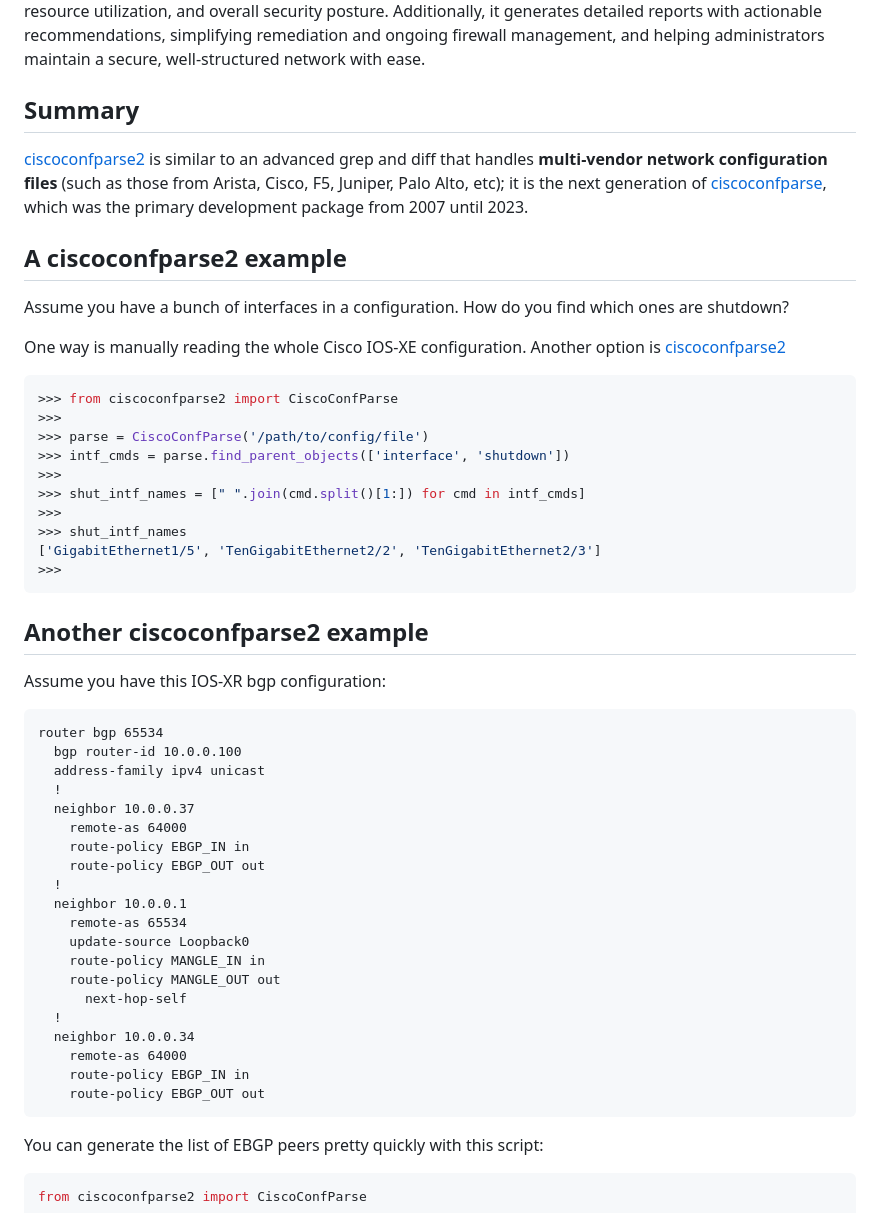
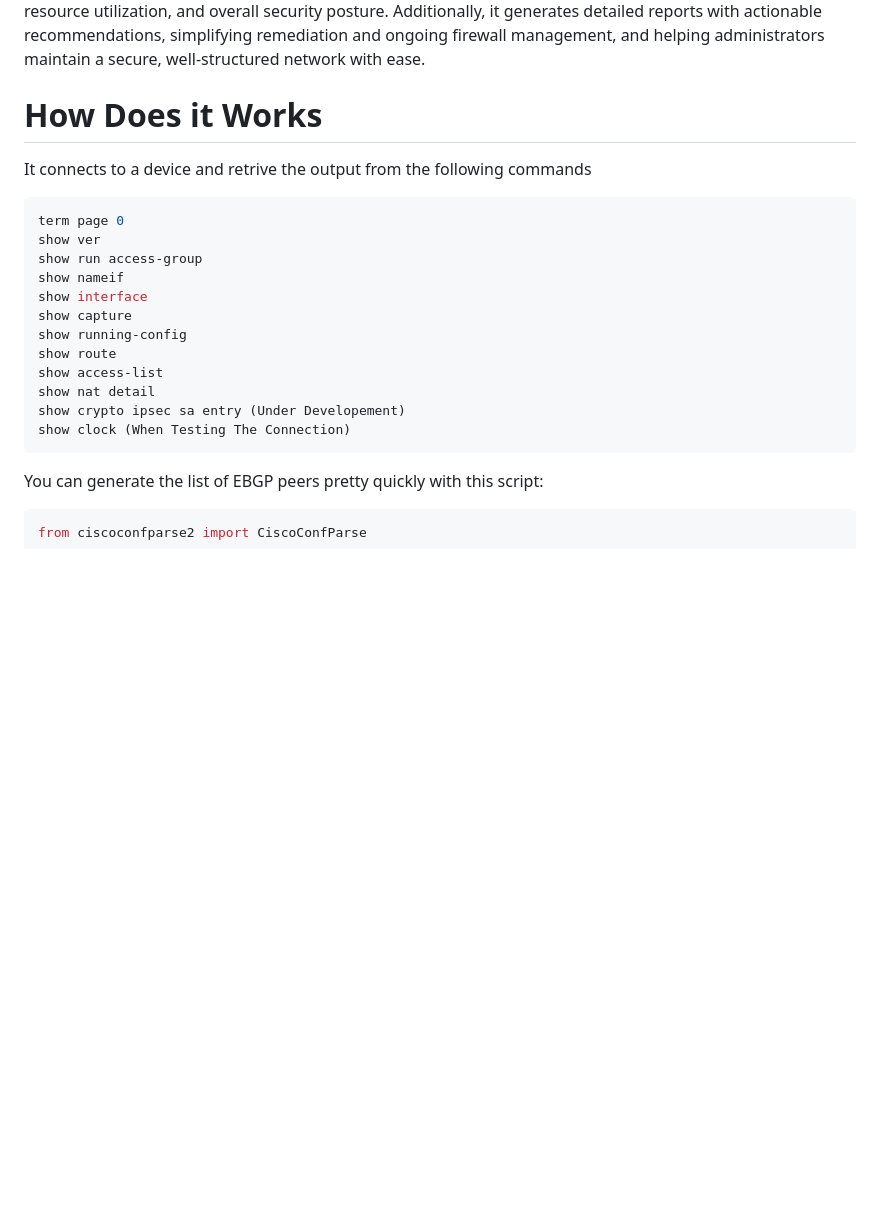
Before and after one commit to WatchThisFirewall/WTF.v1, a Markdown page: README.md, the part around the change. Drawn GitHub-style; blank space fills up the shorter version.

````diff
--- a/README.md
+++ b/README.md
@@ -13,60 +13,24 @@ The Firewall Analyzer is a tool designed to connect to firewalls and perform a c
 # What is WatchThisFirewall
 WatchThisFirewall is a firewall assessment tool, it is a specialized software solution that thoroughly analyzes firewall configurations, policies, and performance to enhance security and ensure compliance with industry standards. It identifies unused, redundant, or misconfigured rules and access control lists (ACLs), highlighting potential vulnerabilities and inefficiencies. By optimizing firewall settings, the tool ensures better traffic flow, resource utilization, and overall security posture. Additionally, it generates detailed reports with actionable recommendations, simplifying remediation and ongoing firewall management, and helping administrators maintain a secure, well-structured network with ease.
 
-## Summary
-
-[ciscoconfparse2][17] is similar to an advanced grep and diff that
-handles **multi-vendor network configuration files** (such as those from
-Arista, Cisco, F5, Juniper, Palo Alto, etc); it is the next generation of
-[ciscoconfparse][64], which was the primary development package
-from 2007 until 2023.
-
-## A ciscoconfparse2 example
-
-Assume you have a bunch of interfaces in a configuration.  How do you find which ones are shutdown?
-
-One way is manually reading the whole Cisco IOS-XE configuration.  Another option is [ciscoconfparse2][17]
-
+# How Does it Works
+It connects to a device and retrive the output from the following commands
 ```python
->>> from ciscoconfparse2 import CiscoConfParse
->>>
->>> parse = CiscoConfParse('/path/to/config/file')
->>> intf_cmds = parse.find_parent_objects(['interface', 'shutdown'])
->>>
->>> shut_intf_names = [" ".join(cmd.split()[1:]) for cmd in intf_cmds]
->>>
->>> shut_intf_names
-['GigabitEthernet1/5', 'TenGigabitEthernet2/2', 'TenGigabitEthernet2/3']
->>>
+term page 0
+show ver
+show run access-group
+show nameif
+show interface
+show capture
+show running-config
+show route
+show access-list
+show nat detail
+show crypto ipsec sa entry (Under Developement)
+show clock (When Testing The Connection)
 ```
 
 
-## Another ciscoconfparse2 example
-
-Assume you have this IOS-XR bgp configuration:
-
-```none
-router bgp 65534
-  bgp router-id 10.0.0.100
-  address-family ipv4 unicast
-  !
-  neighbor 10.0.0.37
-    remote-as 64000
-    route-policy EBGP_IN in
-    route-policy EBGP_OUT out
-  !
-  neighbor 10.0.0.1
-    remote-as 65534
-    update-source Loopback0
-    route-policy MANGLE_IN in
-    route-policy MANGLE_OUT out
-      next-hop-self
-  !
-  neighbor 10.0.0.34
-    remote-as 64000
-    route-policy EBGP_IN in
-    route-policy EBGP_OUT out
-```
 
 You can generate the list of EBGP peers pretty quickly with this script:
 
````
